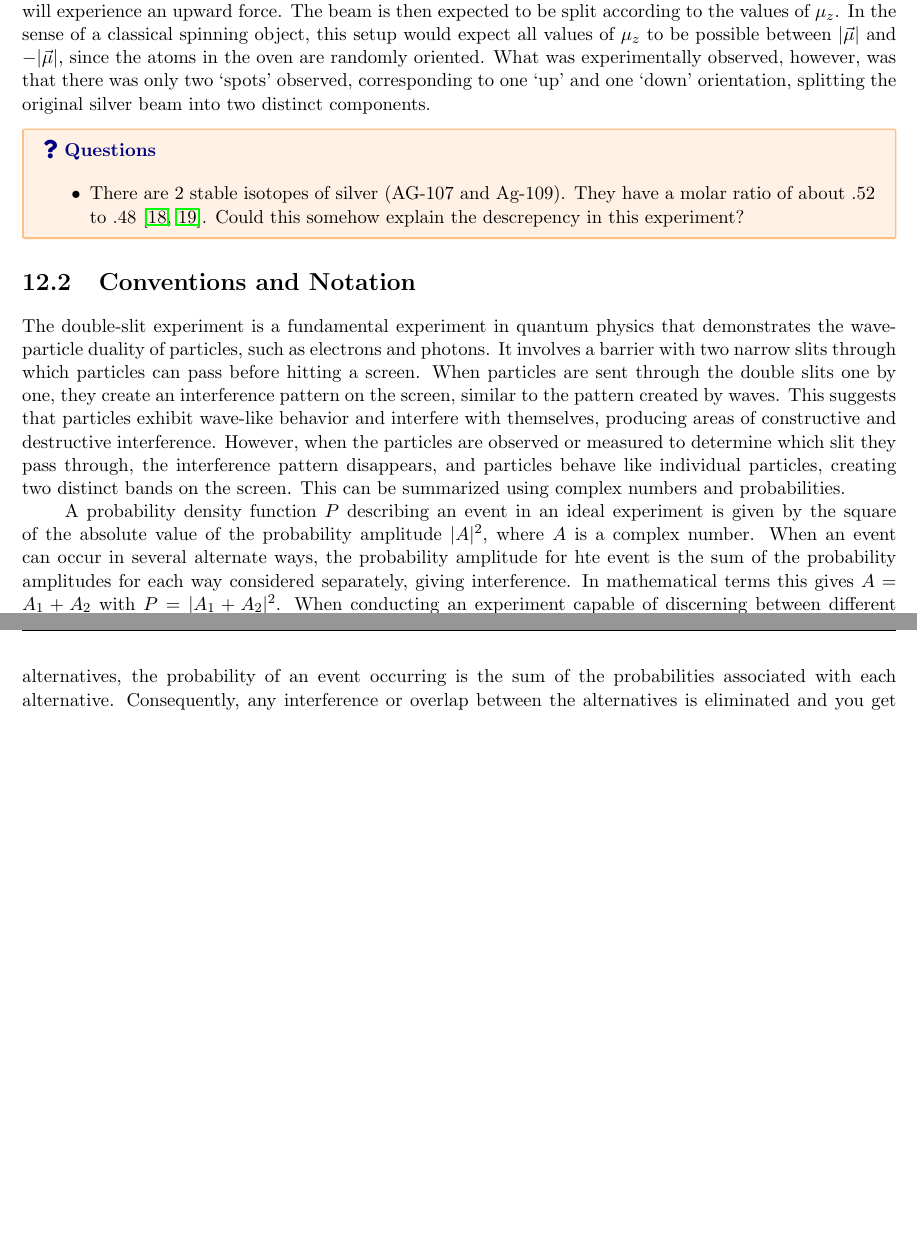
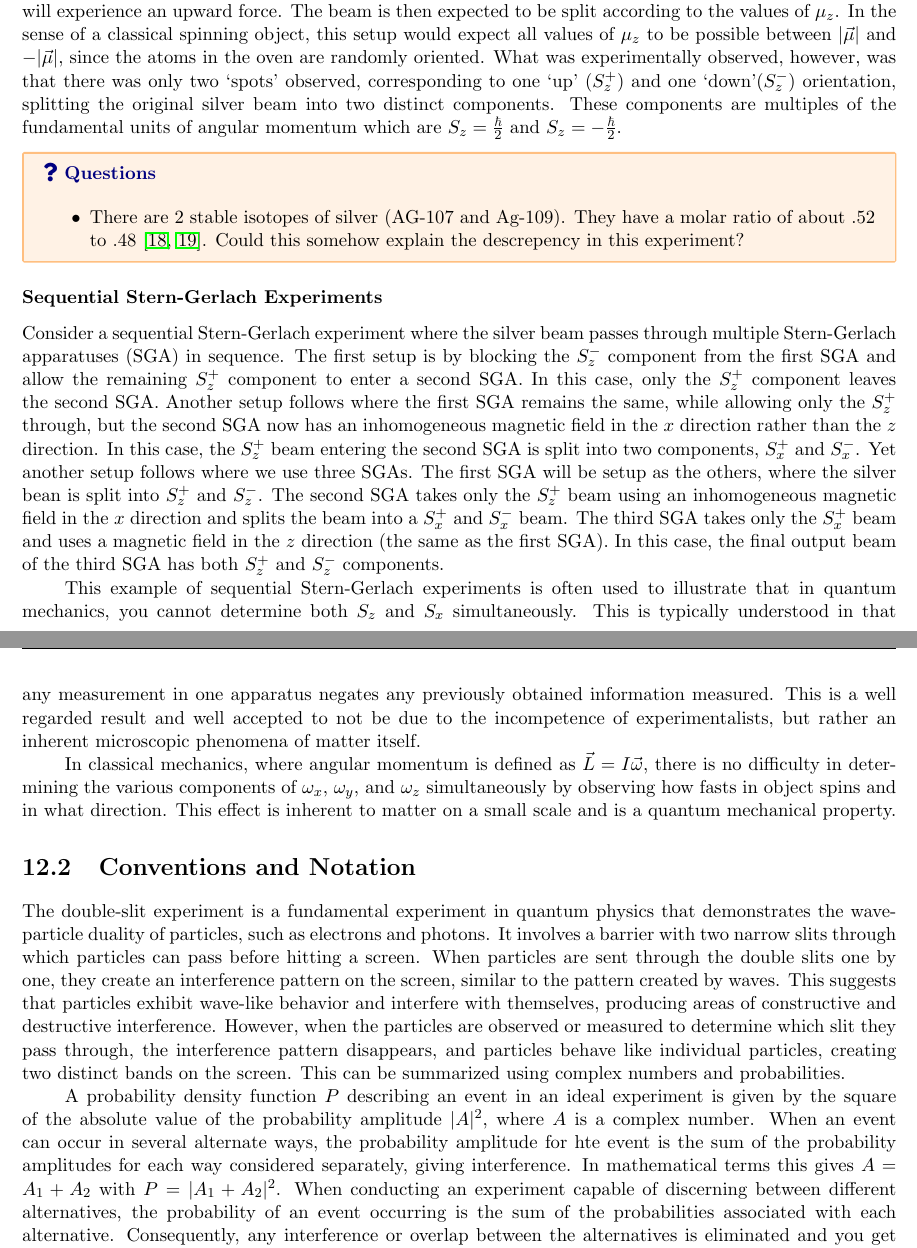
Before and after one commit to torodean/Antonius-Compendium, a LaTeX thesis (Volume I/Compendium.tex, which reads Volume I/chapters/quantum_mechanics.tex): two parts of pages 64 and 65 of 75, joined at a grey line, cut so that both start at the same text, the shorter picture padded with empty space. Compiled offline with pdfLaTeX.

Commit message:
Update quantum_mechanics.tex

```diff
--- a/Volume I/chapters/quantum_mechanics.tex
+++ b/Volume I/chapters/quantum_mechanics.tex
@@ -61,11 +61,19 @@ The interaction energy of the magnetic moment with the magnetic field is $-\vec{
 \begin{align}
 F_z = \frac{\partial}{\partial z}(\vec{\mu}\cdot \vec{B}) \simeq \mu_z \frac{\partial B_z}{\partial z}.
 \end{align}
-When $\mu_z > 0$ ($S_z < 0$), atoms will experience an downward force. Similarly, when $\mu_z < 0$ ($S_z > 0$), atoms will experience an upward force. The beam is then expected to be split according to the values of $\mu_z$. In the sense of a classical spinning object, this setup would expect all values of $\mu_z$ to be possible between $|\vec{\mu}|$ and $-|\vec{\mu}|$, since the atoms in the oven are randomly oriented. What was experimentally observed, however, was that there was only two `spots' observed, corresponding to one `up' and one `down' orientation, splitting the original silver beam into two distinct components.
+When $\mu_z > 0$ ($S_z < 0$), atoms will experience an downward force. Similarly, when $\mu_z < 0$ ($S_z > 0$), atoms will experience an upward force. The beam is then expected to be split according to the values of $\mu_z$. In the sense of a classical spinning object, this setup would expect all values of $\mu_z$ to be possible between $|\vec{\mu}|$ and $-|\vec{\mu}|$, since the atoms in the oven are randomly oriented. What was experimentally observed, however, was that there was only two `spots' observed, corresponding to one `up' ($S_z^+$) and one `down'($S_z^-$) orientation, splitting the original silver beam into two distinct components. These components are multiples of the fundamental units of angular momentum which are $S_z=\frac{\hbar}{2}$ and $S_z=-\frac{\hbar}{2}$.
 
 \begin{questions}
 	\item There are 2 stable isotopes of silver (AG-107 and Ag-109). They have a molar ratio of about .52 to .48 \cite{bib:IUPAC Periodic Table, bib:Table Of Nuclides}. Could this somehow explain the descrepency in this experiment?
 \end{questions}
+
+\subsubsection{Sequential Stern-Gerlach Experiments}
+
+Consider a sequential Stern-Gerlach experiment where the silver beam passes through multiple Stern-Gerlach apparatuses (SGA) in sequence. The first setup is by blocking the $S_z^-$ component from the first SGA and allow the remaining $S_z^+$ component to enter a second SGA. In this case, only the $S_z^+$ component leaves the second SGA. Another setup follows where the first SGA remains the same, while allowing only the $S_z^+$ through, but the second SGA now has an inhomogeneous magnetic field in the $x$ direction rather than the $z$ direction. In this case, the $S_z^+$ beam entering the second SGA is split into two components, $S_x^+$ and $S_x^-$. Yet another setup follows where we use three SGAs. The first SGA will be setup as the others, where the silver bean is split into $S_z^+$ and $S_z^-$. The second SGA takes only the $S_z^+$ beam using an inhomogeneous magnetic field in the $x$ direction and splits the beam into a $S_x^+$ and $S_x^-$ beam. The third SGA takes only the $S_x^+$ beam and uses a magnetic field in the $z$ direction (the same as the first SGA). In this case, the final output beam of the third SGA has both $S_z^+$ and $S_z^-$ components.
+
+This example of sequential Stern-Gerlach experiments is often used to illustrate that in quantum mechanics, you cannot determine both $S_z$ and $S_x$ simultaneously. This is typically understood in that any measurement in one apparatus negates any previously obtained information measured. This is a well regarded result and well accepted to not be due to the incompetence of experimentalists, but rather an inherent microscopic phenomena of matter itself.
+
+In classical mechanics, where angular momentum is defined as $\vec{L} = I\vec{\omega}$, there is no difficulty in determining the various components of $\omega_x$, $\omega_y$, and $\omega_z$ simultaneously by observing how fasts in object spins and in what direction. This effect is inherent to matter on a small scale and is a quantum mechanical property.
 
 
 
```
Also changed, not shown: Volume I/chapters/quantum_mechanics.tex (4 more changed lines).
